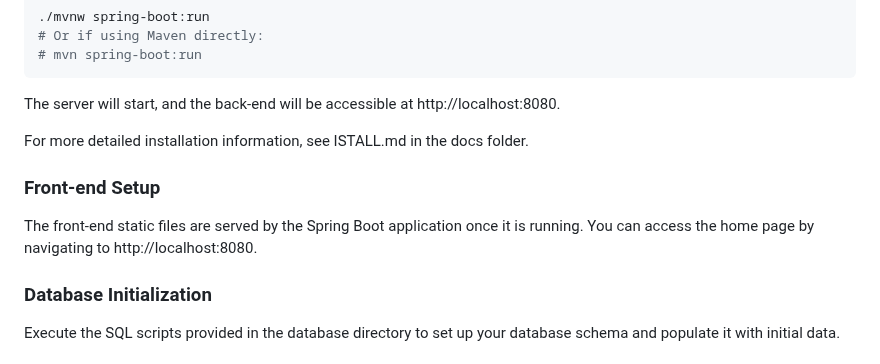
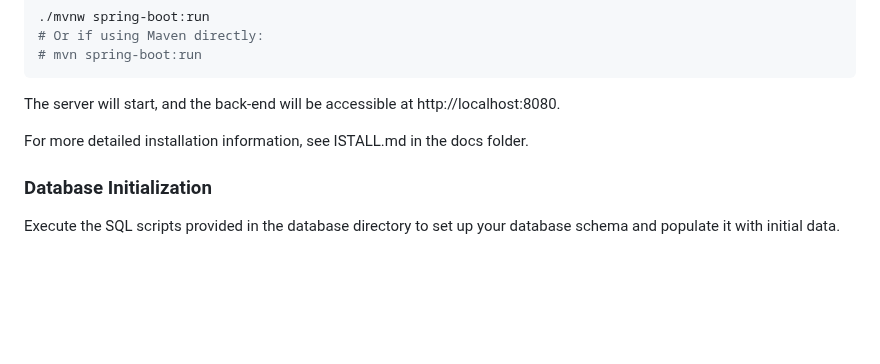
Before and after one commit to Kyoka-run/Student-Catering-Services-Group-Project, a Markdown page: README.md, the part around the change. Rendered like a GitHub page; blank space fills up the shorter version.

```diff
--- a/README.md
+++ b/README.md
@@ -63,9 +63,6 @@ The server will start, and the back-end will be accessible at http://localhost:8
 
 For more detailed installation information, see ISTALL.md in the docs folder.
 
-### Front-end Setup
-The front-end static files are served by the Spring Boot application once it is running. You can access the home page by navigating to http://localhost:8080.
-
 ### Database Initialization
 Execute the SQL scripts provided in the database directory to set up your database schema and populate it with initial data.
 
```
